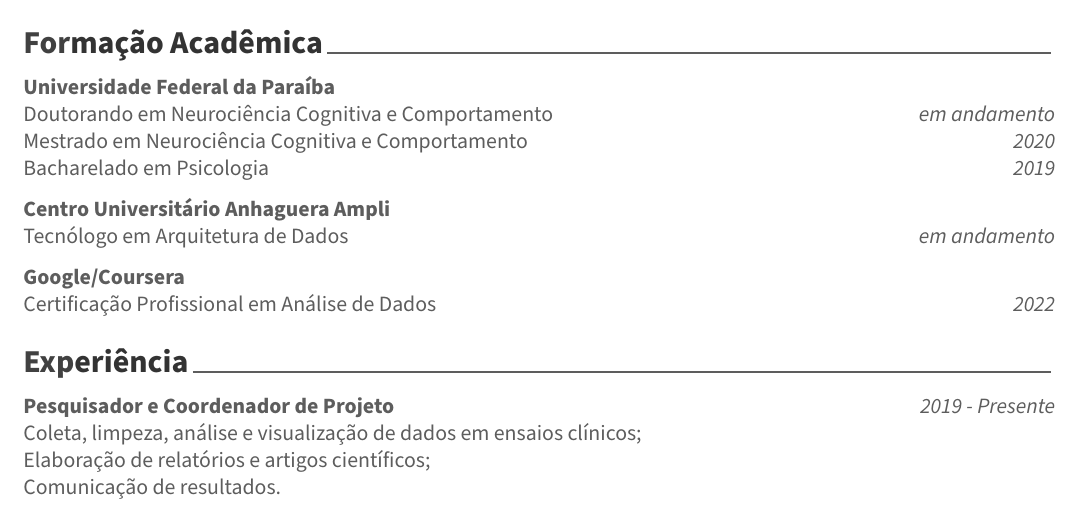
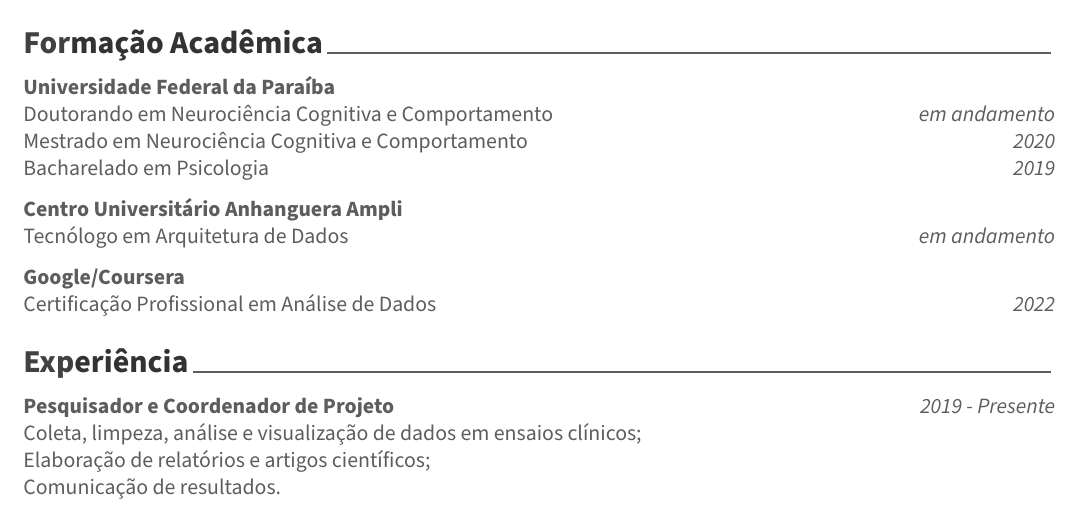
Before and after one commit to SousaGRM/Resume, an R Markdown document (gleiciano_resume.Rmd): part of page 1 of 2, cut so that both start at the same text. The pictures show the output file gleiciano_resume.pdf that the author committed with the source.

Commit message:
Add files via upload

```diff
--- a/gleiciano_resume.Rmd
+++ b/gleiciano_resume.Rmd
@@ -35,7 +35,7 @@ Doutorando em Neurociência Cognitiva e Comportamento \hfill _em andamento_
 Mestrado em Neurociência Cognitiva e Comportamento \hfill _2020_
 Bacharelado em Psicologia \hfill _2019_
 
-[**Centro Universitário Anhaguera Ampli**]{style="font-size:1em;"}\
+[**Centro Universitário Anhanguera Ampli**]{style="font-size:1em;"}\
 Tecnólogo em Arquitetura de Dados \hfill _em andamento_
 
 [**Google/Coursera**]{style="font-size:1em;"}\
```
Also changed, not shown: gleiciano_resume.pdf, 1 other file.
